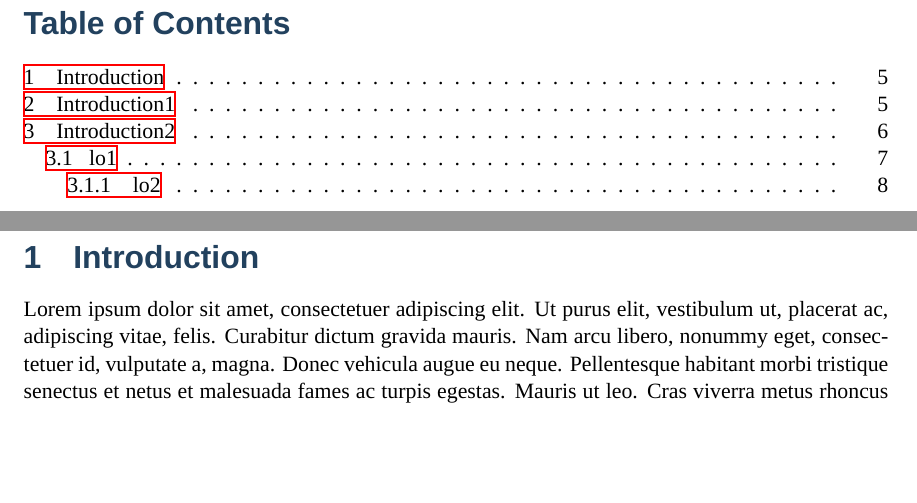
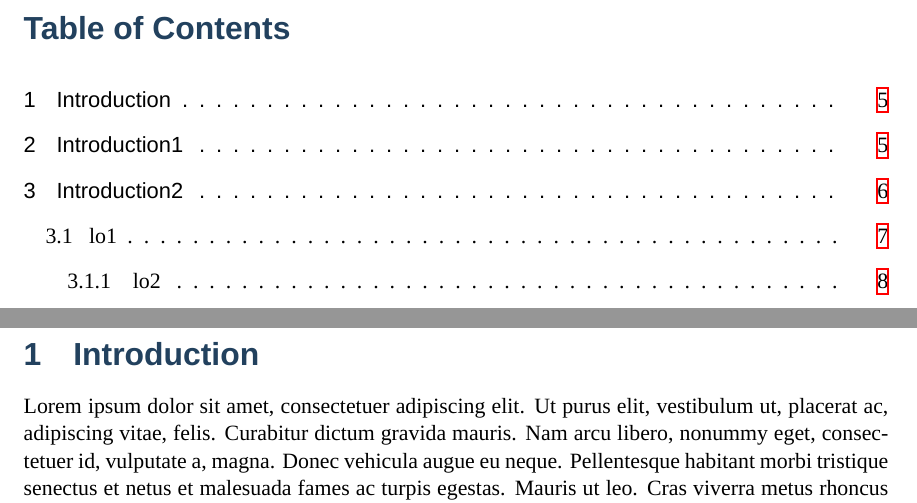
Before and after one commit to So-Cool/LaTeX-report-template-CERN, a LaTeX document (CoSSRT.tex): two parts of pages 4 and 5 of 8, joined at a grey line, cut so that both start at the same text, the shorter picture padded with empty space. Compiled offline with XeLaTeX; a missing font is replaced by an installed copy or a similar font.

Commit message:
Table of Contents ready. Final version - ready for deployment.

```diff
--- a/CoSSRT.tex
+++ b/CoSSRT.tex
@@ -42,7 +42,8 @@
 \newfontfamily\headerfont[Ligatures=TeX]{Calibri}
 \newfontfamily\footerfont[Ligatures=TeX]{Times New Roman}
 
-\usepackage{hyperref}										    % click-able ToC
+
+\usepackage[linktocpage=true]{hyperref}						    % click-able ToC
 \usepackage{tocloft}
 \renewcommand{\contentsname}{\fontsize{16}{18}\color{headc}\bfseries\sffamily Table of Contents}             %change name for ToC
 
@@ -53,8 +54,8 @@
 % \cftsetindents{paragraph}{0.5in}{0.5in}
 % \makeatletter \renewcommand*\l@section{\@dottedtocline{1}{1.5em}{2.3em}} \makeatother
 \makeatletter \renewcommand*\l@section{\@dottedtocline{0}{0.0em}{1.5em}} \makeatother
+% \renewcommand{\cftsecfont}{\fontsize{19}{13}\color{headc}\bfseries\sffamily}
 
-\renewcommand{\cftsecfont}{\fontsize{19}{13}\color{headc}\bfseries\sffamily}
 
 % define headers and footers
 \usepackage{etoolbox,fancyhdr,xcolor}
@@ -102,7 +103,9 @@
 \newpage
 
 %\section*{Table of Contents}
-\tableofcontents
+{
+\fontsize{11}{13}\sffamily\linespread{1.750}\selectfont\tableofcontents
+}
 \thispagestyle{fancy}
 % \cleardoublepage
 % \setcounter{page}{1}
```
